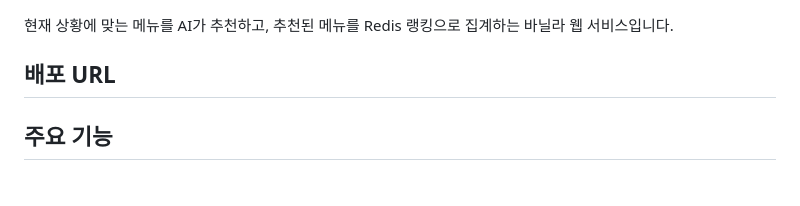
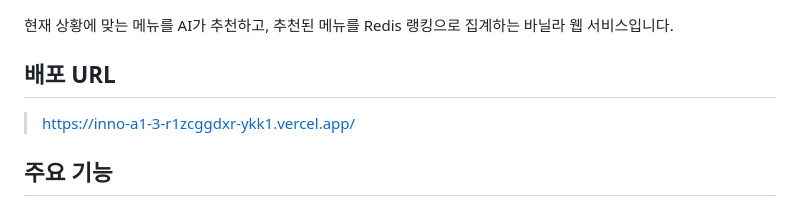
Before and after one commit to 42yk/inno, a Markdown page: A1-3/README.md, the part around the change. Drawn GitHub-style.

Commit message:
A1-3: 배포 url 추가

```diff
--- a/A1-3/README.md
+++ b/A1-3/README.md
@@ -3,6 +3,8 @@
 현재 상황에 맞는 메뉴를 AI가 추천하고, 추천된 메뉴를 Redis 랭킹으로 집계하는 바닐라 웹 서비스입니다.
 
 ## 배포 URL
+
+> https://inno-a1-3-r1zcggdxr-ykk1.vercel.app/
 
 ## 주요 기능
 
```
